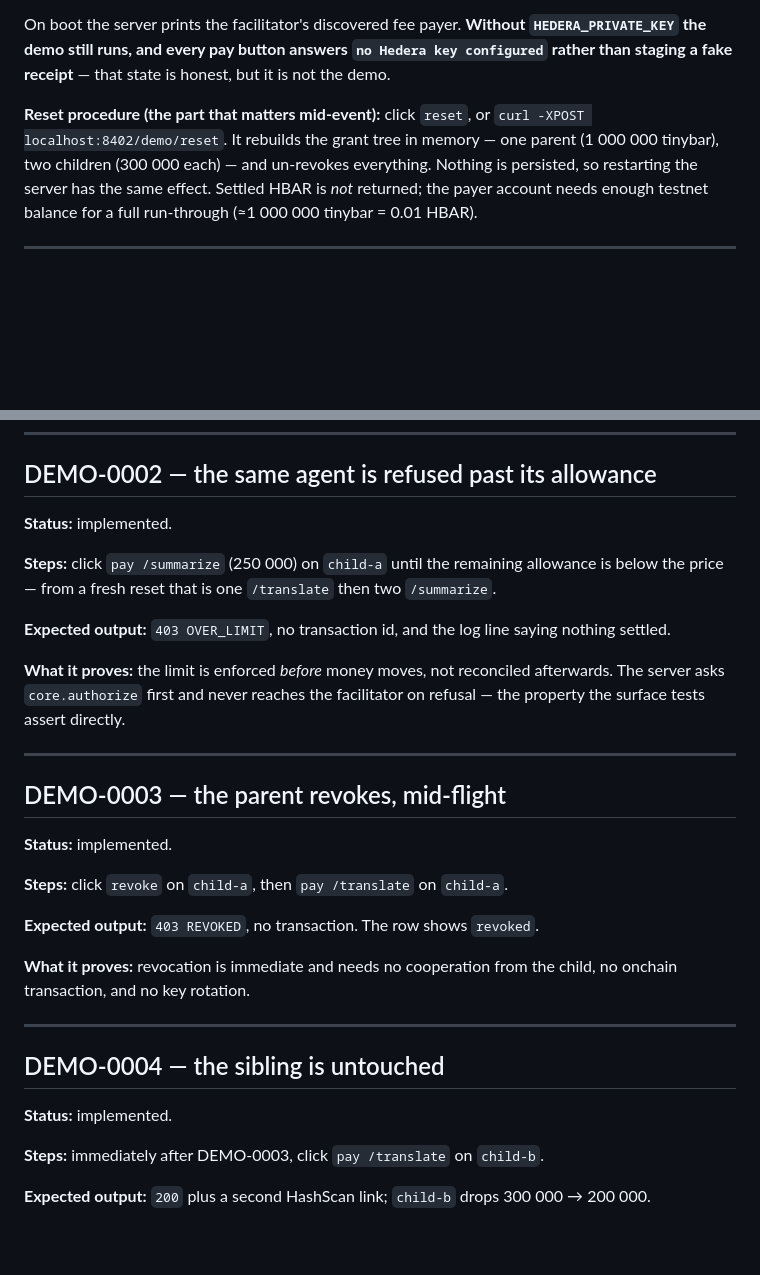
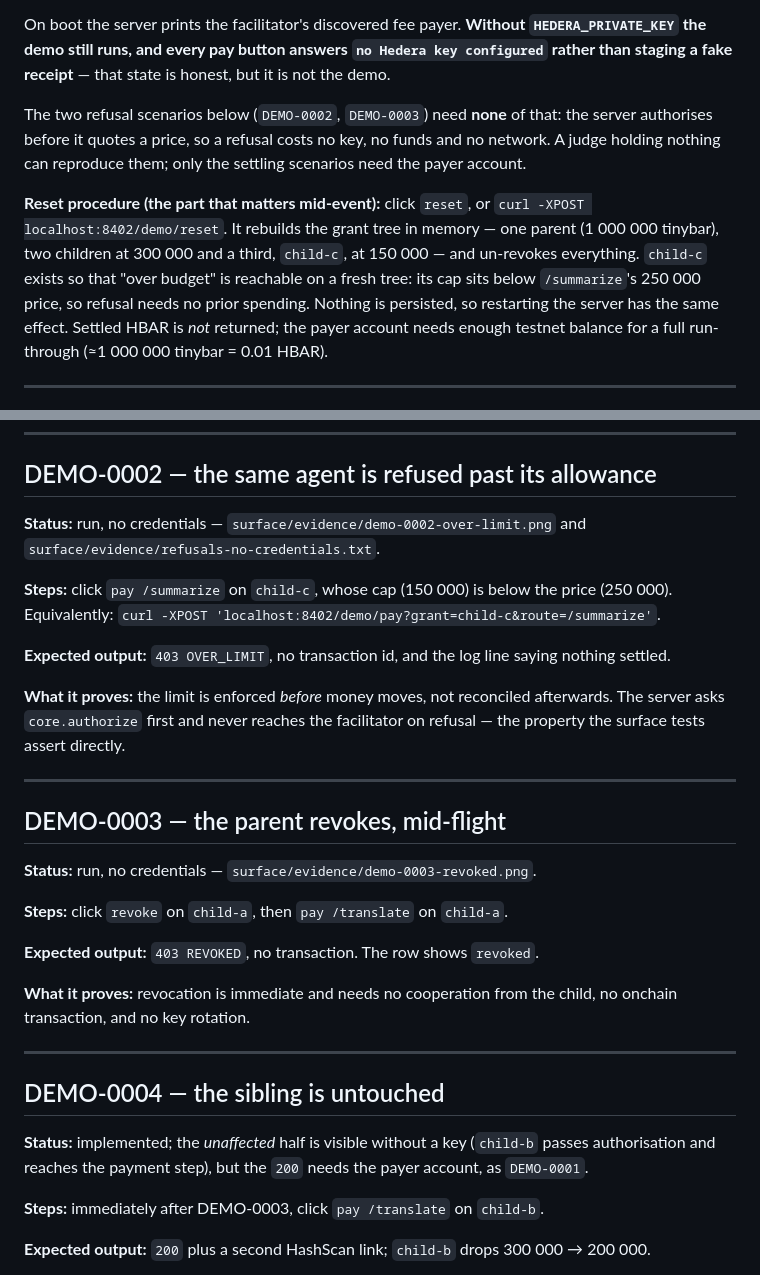
Before and after one commit to Mulaydm10/ehl-switzerland-hackathon, a Markdown page: DEMO.md, 2 parts joined by grey strips. GitHub-like rendering; blank space fills up the shorter version.

Commit message:
design: the demo script matches the demo — two scenarios need no key
Co-Authored-By: Devin AI <158243242+devin-ai-integration[bot]@users.noreply.github.com>

```diff
--- a/DEMO.md
+++ b/DEMO.md
@@ -22,9 +22,15 @@ On boot the server prints the facilitator's discovered fee payer. **Without
 `HEDERA_PRIVATE_KEY` the demo still runs, and every pay button answers `no Hedera key configured`
 rather than staging a fake receipt** — that state is honest, but it is not the demo.
 
+The two refusal scenarios below (`DEMO-0002`, `DEMO-0003`) need **none** of that: the server
+authorises before it quotes a price, so a refusal costs no key, no funds and no network. A judge
+holding nothing can reproduce them; only the settling scenarios need the payer account.
+
 **Reset procedure (the part that matters mid-event):** click `reset`, or
 `curl -XPOST localhost:8402/demo/reset`. It rebuilds the grant tree in memory — one parent
-(1 000 000 tinybar), two children (300 000 each) — and un-revokes everything. Nothing is persisted,
+(1 000 000 tinybar), two children at 300 000 and a third, `child-c`, at 150 000 — and un-revokes
+everything. `child-c` exists so that "over budget" is reachable on a fresh tree: its cap sits below
+`/summarize`'s 250 000 price, so refusal needs no prior spending. Nothing is persisted,
 so restarting the server has the same effect. Settled HBAR is *not* returned; the payer account
 needs enough testnet balance for a full run-through (≈1 000 000 tinybar = 0.01 HBAR).
 
@@ -47,10 +53,11 @@ facilitator settles on Hedera testnet. No shared wallet exists anywhere in the f
 
 ## DEMO-0002 — the same agent is refused past its allowance
 
-**Status:** implemented.
+**Status:** run, no credentials — `surface/evidence/demo-0002-over-limit.png` and
+`surface/evidence/refusals-no-credentials.txt`.
 
-**Steps:** click `pay /summarize` (250 000) on `child-a` until the remaining allowance is below the
-price — from a fresh reset that is one `/translate` then two `/summarize`.
+**Steps:** click `pay /summarize` on `child-c`, whose cap (150 000) is below the price (250 000).
+Equivalently: `curl -XPOST 'localhost:8402/demo/pay?grant=child-c&route=/summarize'`.
 
 **Expected output:** `403 OVER_LIMIT`, no transaction id, and the log line saying nothing settled.
 
@@ -62,7 +69,7 @@ surface tests assert directly.
 
 ## DEMO-0003 — the parent revokes, mid-flight
 
-**Status:** implemented.
+**Status:** run, no credentials — `surface/evidence/demo-0003-revoked.png`.
 
 **Steps:** click `revoke` on `child-a`, then `pay /translate` on `child-a`.
 
@@ -75,7 +82,8 @@ transaction, and no key rotation.
 
 ## DEMO-0004 — the sibling is untouched
 
-**Status:** implemented.
+**Status:** implemented; the *unaffected* half is visible without a key (`child-b` passes
+authorisation and reaches the payment step), but the `200` needs the payer account, as `DEMO-0001`.
 
 **Steps:** immediately after DEMO-0003, click `pay /translate` on `child-b`.
 
```
